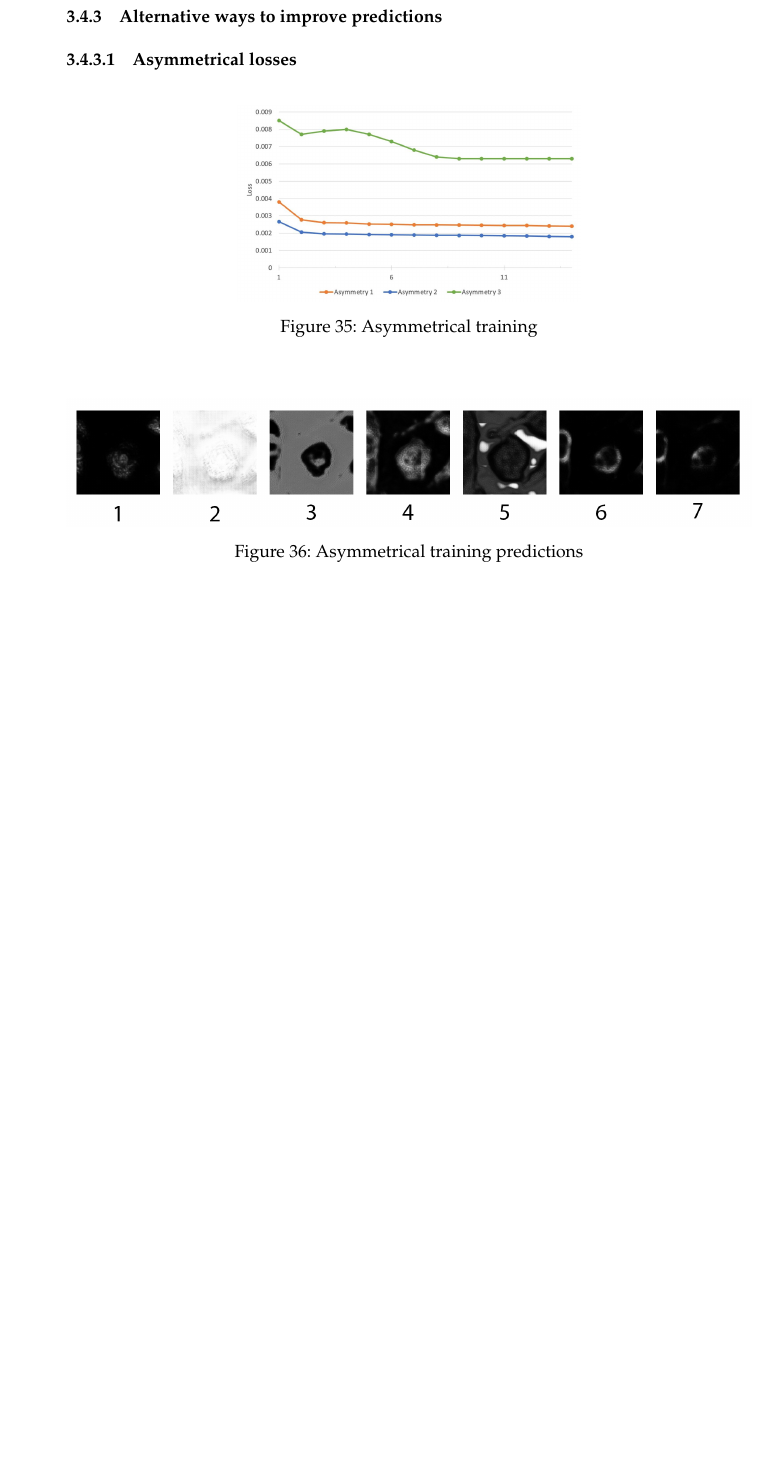
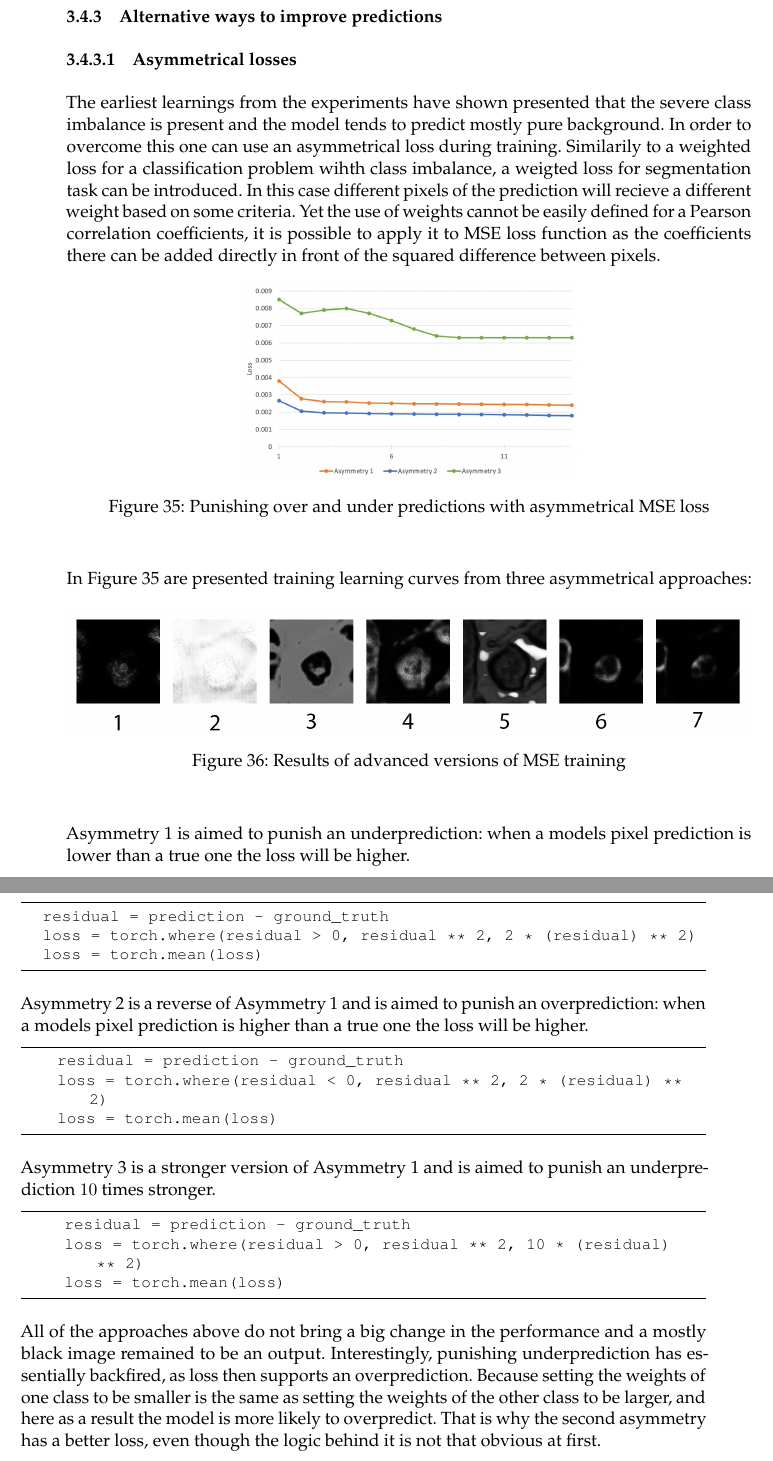
Before and after one commit to Eugeny/final-master-thesis, a LaTeX document (ba.tex, which reads content/golgi/asymmetrical training.tex): part of page 57 of 85 before the commit and two parts of pages 57 and 58 of 87 after it, the two joined at a grey line, cut so that both start at the same text, the shorter picture padded with empty space. Compiled offline with pdfLaTeX.

Commit message:
gogli almost done

```diff
--- a/content/golgi/asymmetrical training.tex
+++ b/content/golgi/asymmetrical training.tex
@@ -1,13 +1,38 @@
+The earliest learnings from the experiments have shown presented that the severe class imbalance is present and the model tends to predict mostly pure background. In order to overcome this one can use an asymmetrical loss during training. Similarily to a weighted loss for a classification problem wihth class imbalance, a weigted loss for segmentation task can be introduced. In this case different pixels of the prediction will recieve a different weight based on some criteria. Yet the use of weights cannot be easily defined for a Pearson correlation coefficients, it is possible to apply it to MSE loss function as the coefficients there can be added directly in front of the squared difference between pixels.
 \begin{figure}[H]
 	\begin{center}
 		\includegraphics[width=0.5\linewidth]{bilder/golgi/asymmetrical-training.jpg}
-		\caption{Asymmetrical training}\label{fig:golgi-asymmetrical-training}
+		\caption{Punishing over and under predictions with asymmetrical MSE loss}\label{fig:golgi-asymmetrical-training}
 	\end{center}
 \end{figure}
 
+In Figure \ref{fig:golgi-asymmetrical-training} are presented training learning curves from three asymmetrical approaches:
 \begin{figure}[H]
 	\begin{center}
 		\includegraphics[width=\linewidth]{bilder/golgi/asymmetrical-predictions.png}
-		\caption{Asymmetrical training predictions}\label{fig:golgi-asymmetrical-predictions}
+		\caption{Results of advanced versions of MSE training}\label{fig:golgi-asymmetrical-predictions}
 	\end{center}
 \end{figure}
+
+Asymmetry 1 is aimed to punish an underprediction: when a models pixel prediction is lower than a true one the loss will be higher.
+\begin{lstlisting}
+	residual = prediction - ground_truth
+	loss = torch.where(residual > 0, residual ** 2, 2 * (residual) ** 2)
+	loss = torch.mean(loss)
+  \end{lstlisting}
+
+Asymmetry 2 is a reverse of Asymmetry 1 and is aimed to punish an overprediction: when a models pixel prediction is higher than a true one the loss will be higher.
+  \begin{lstlisting}
+	  residual = prediction - ground_truth
+	  loss = torch.where(residual < 0, residual ** 2, 2 * (residual) ** 2)
+	  loss = torch.mean(loss)
+	\end{lstlisting}
+
+Asymmetry 3 is a stronger version of Asymmetry 1 and is aimed to punish an underprediction $10$ times stronger.
+	\begin{lstlisting}
+		residual = prediction - ground_truth
+		loss = torch.where(residual > 0, residual ** 2, 10 * (residual) ** 2)
+		loss = torch.mean(loss)
+	  \end{lstlisting}
+
+All of the approaches above do not bring a big change in the performance and a mostly black image remained to be an output. Interestingly, punishing underprediction has essentially backfired, as loss then supports an overprediction. Because setting the weights of one class to be smaller is the same as setting the weights of the other class to be larger, and here as a result the model is more likely to overpredict. That is why the second asymmetry has a better loss, even though the logic behind it is not that obvious at first.
```
Also changed, not shown: chapters/implementation/golgi.tex (+11 -0 lines), content/golgi/convergence.tex (+1 -1 lines), references.bib (+14 -0 lines), content/golgi/conclusions.tex (added), content/golgi/asymmetrical training.tex (35 more changed lines).
